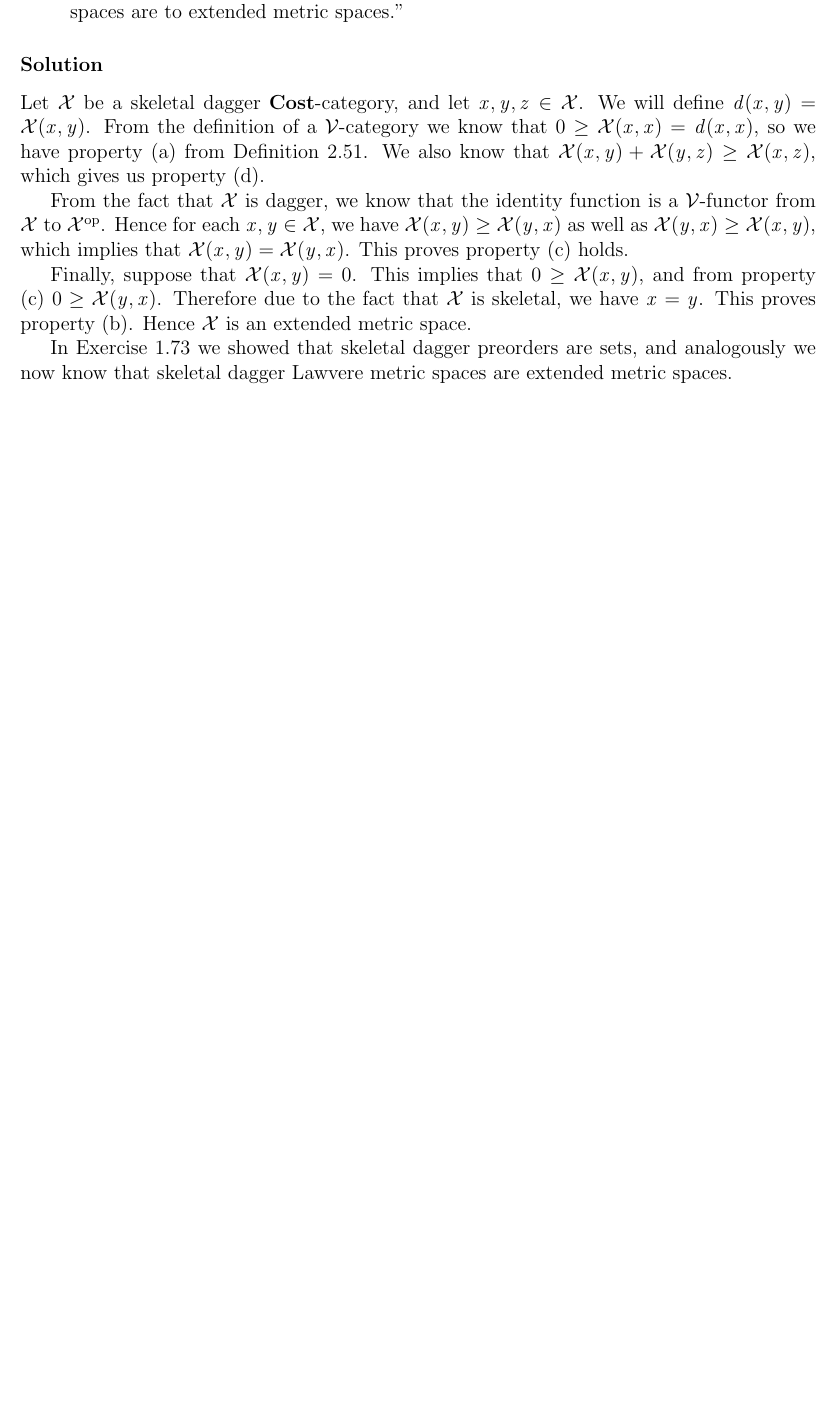
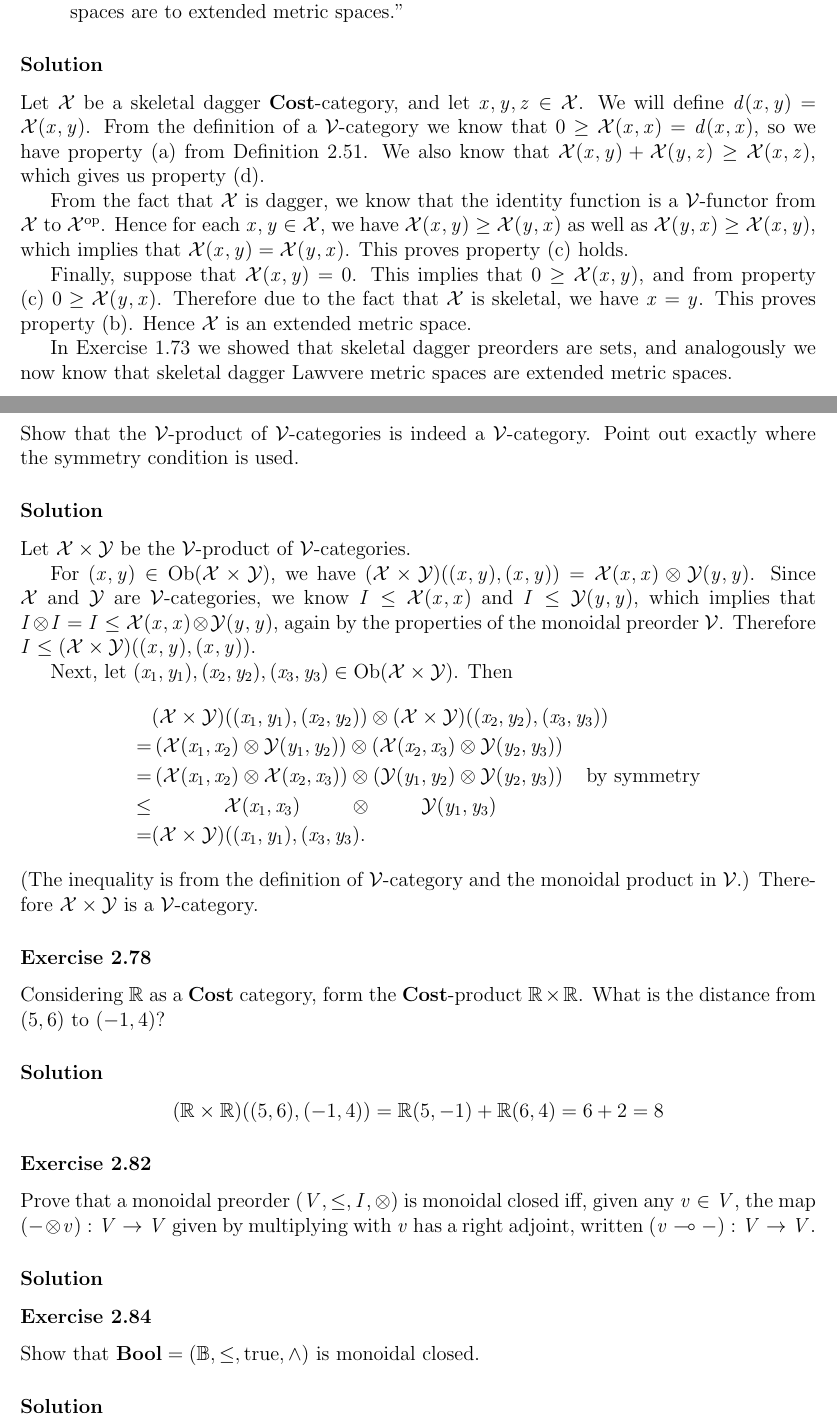
Before and after one commit to apriltuesday/applied-cats, a LaTeX document (main.tex, which reads ch2.tex): part of page 23 of 23 before the commit and two parts of pages 23 and 24 of 24 after it, the two joined at a grey line, cut so that both start at the same text, the shorter picture padded with empty space. Compiled offline with pdfLaTeX.

Commit message:
progress on ch2

```diff
--- a/ch2.tex
+++ b/ch2.tex
@@ -202,3 +202,38 @@ From the fact that $\mcX$ is dagger, we know that the identity function is a $\m
 Finally, suppose that $\mcX(x,y)=0$.  This implies that $0\geq \mcX(x,y)$, and from property (c) $0\geq\mcX(y,x)$.  Therefore due to the fact that $\mcX$ is skeletal, we have $x=y$.  This proves property (b).  Hence $\mcX$ is an extended metric space.
 
 In Exercise 1.73 we showed that skeletal dagger preorders are sets, and analogously we now know that skeletal dagger Lawvere metric spaces are extended metric spaces.
+
+\exercise{2.75}
+Show that the $\mcV$-product of $\mcV$-categories is indeed a $\mcV$-category.  Point out exactly where the symmetry condition is used.
+
+\solution
+Let $\mcX\times\mcY$ be the $\mcV$-product of $\mcV$-categories.
+
+For $(x,y)\in\Ob(\mcX\times\mcY)$,  we have $(\mcX\times\mcY)((x,y),(x,y))=\mcX(x,x)\otimes\mcY(y,y)$.  Since $\mcX$ and $\mcY$ are $\mcV$-categories, we know $I\leq\mcX(x,x)$ and $I\leq\mcY(y,y)$, which implies that $I\otimes I=I\leq\mcX(x,x)\otimes\mcY(y,y)$, again by the properties of the monoidal preorder $\mcV$.  Therefore $I\leq(\mcX\times\mcY)((x,y),(x,y))$.
+
+Next, let $(x_1,y_1),(x_2,y_2),(x_3,y_3)\in\Ob(\mcX\times\mcY)$.  Then
+\begin{align*}
+	&(\mcX\times\mcY)((x_1,y_1),(x_2,y_2))\otimes(\mcX\times\mcY)((x_2,y_2),(x_3,y_3))\\
+	=&\left(\mcX(x_1,x_2)\otimes\mcY(y_1,y_2)\right)\otimes\left(\mcX(x_2,x_3)\otimes\mcY(y_2,y_3)\right)\\
+	=&\left(\mcX(x_1,x_2)\otimes\mcX(x_2,x_3)\right)\otimes\left(\mcY(y_1,y_2)\otimes\mcY(y_2,y_3)\right)\quad\textrm{by symmetry}\\
+	\leq&\hspace{1.5cm}\mcX(x_1,x_3)\hspace{1cm}\otimes\hspace{1cm}\mcY(y_1,y_3)\\
+	=&(\mcX\times\mcY)((x_1,y_1),(x_3,y_3).
+\end{align*}
+(The inequality is from the definition of $\mcV$-category and the monoidal product in $\mcV$.)
+Therefore $\mcX\times\mcY$ is a $\mcV$-category.
+
+\exercise{2.78}
+Considering $\R$ as a $\Cost$ category, form the $\Cost$-product $\R\times\R$.  What is the distance from $(5,6)$ to $(-1,4)$?
+
+\solution
+$$(\R\times\R)((5,6),(-1,4)) = \R(5,-1)+\R(6,4)=6+2=8$$
+
+\exercise{2.82}
+Prove that a monoidal preorder $(V,\leq, I,\otimes)$ is monoidal closed iff, given any $v\in V$, the map $(-\otimes v):V\to V$ given by multiplying with $v$ has a right adjoint, written $(v \multimap-): V \to V$.
+
+\solution
+
+\exercise{2.84}
+Show that $\Bool=(\B,\leq,\true,\land)$ is monoidal closed.
+
+\solution
```
Also changed, not shown: 1 other file.
